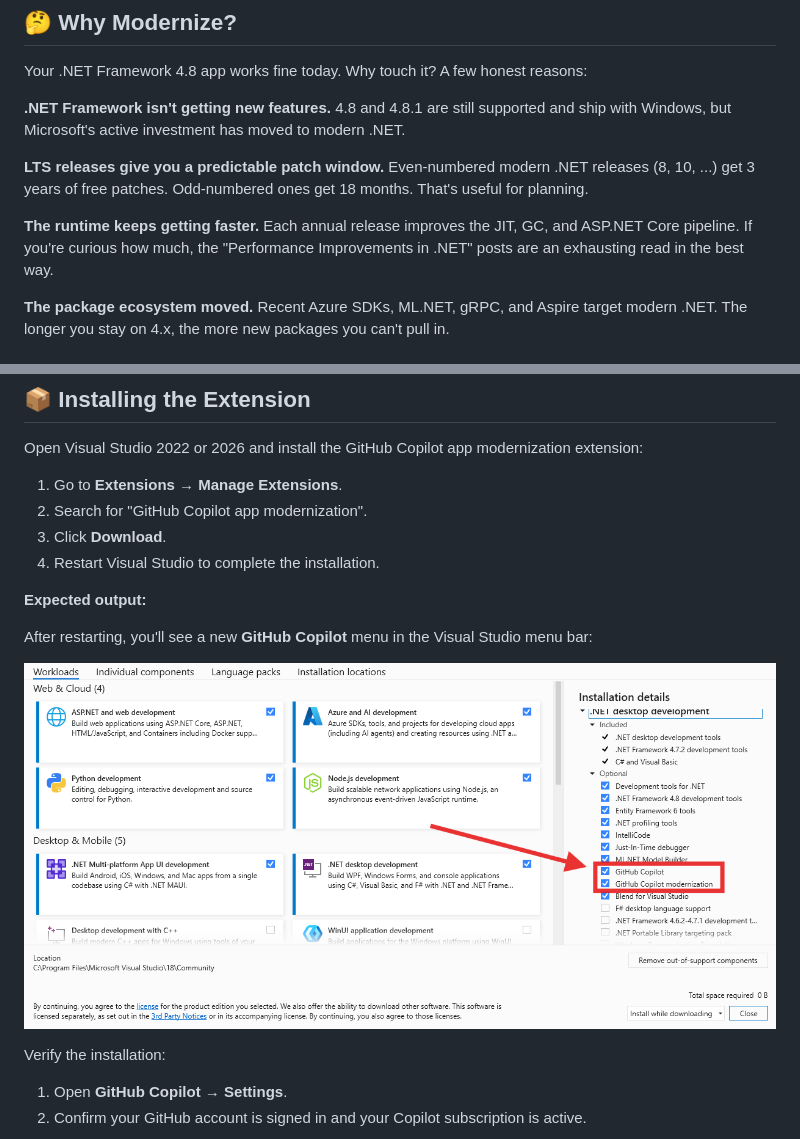
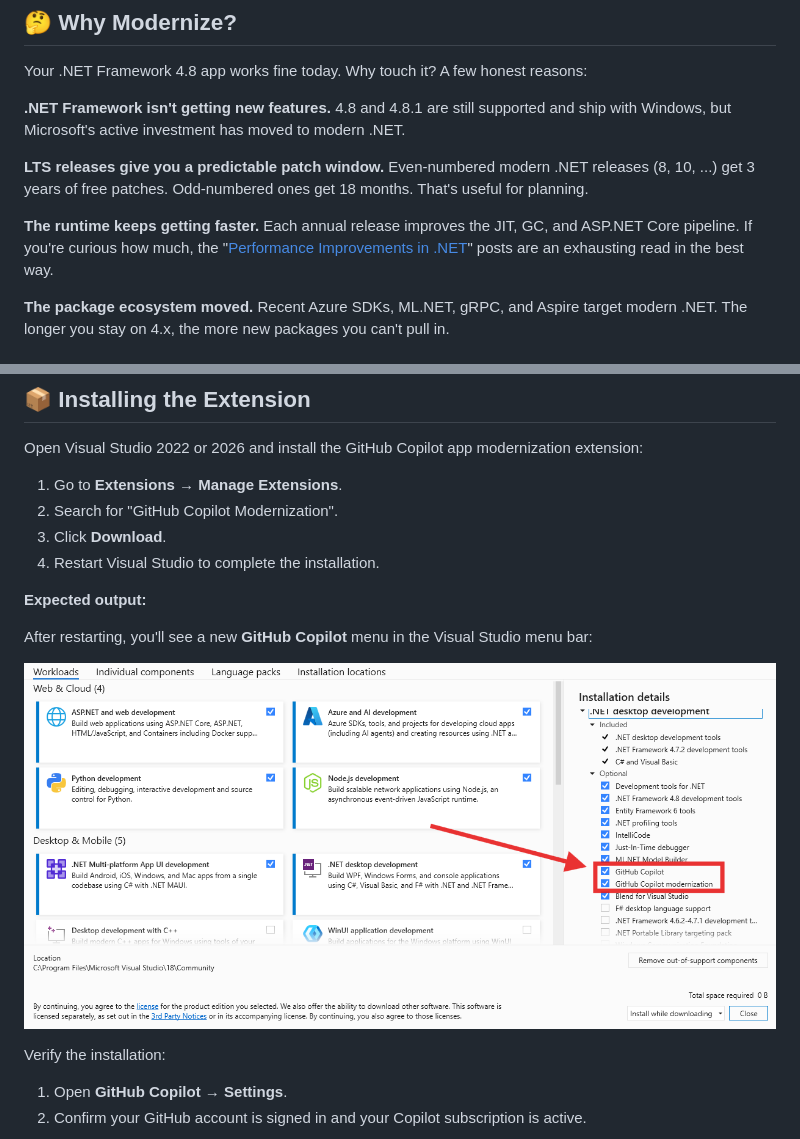
Before and after one commit to microsoft/dotnet-modernization-for-beginners, a Markdown page: 00-introduction/README.md, 2 parts joined by grey strips. GitHub-like rendering.

Commit message:
Fix references and links in README.md
Updated references to the GitHub Copilot app modernization extension for consistency and added a link to performance improvements in .NET.

```diff
--- a/00-introduction/README.md
+++ b/00-introduction/README.md
@@ -33,7 +33,7 @@ Your .NET Framework 4.8 app works fine today. Why touch it? A few honest reasons
 
 **LTS releases give you a predictable patch window.** Even-numbered modern .NET releases (8, 10, ...) get 3 years of free patches. Odd-numbered ones get 18 months. That's useful for planning.
 
-**The runtime keeps getting faster.** Each annual release improves the JIT, GC, and ASP.NET Core pipeline. If you're curious how much, the "Performance Improvements in .NET" posts are an exhausting read in the best way.
+**The runtime keeps getting faster.** Each annual release improves the JIT, GC, and ASP.NET Core pipeline. If you're curious how much, the "[Performance Improvements in .NET](https://devblogs.microsoft.com/dotnet/performance-improvements-in-net-10/)" posts are an exhausting read in the best way.
 
 **The package ecosystem moved.** Recent Azure SDKs, ML.NET, gRPC, and Aspire target modern .NET. The longer you stay on 4.x, the more new packages you can't pull in.
 
@@ -102,7 +102,7 @@ flowchart TD
 Open Visual Studio 2022 or 2026 and install the GitHub Copilot app modernization extension:
 
 1. Go to **Extensions** → **Manage Extensions**.
-2. Search for "GitHub Copilot app modernization".
+2. Search for "GitHub Copilot Modernization".
 3. Click **Download**.
 4. Restart Visual Studio to complete the installation.
 
```
Also changed, not shown: other parts of 00-introduction/README.md (+1 -1 lines).
